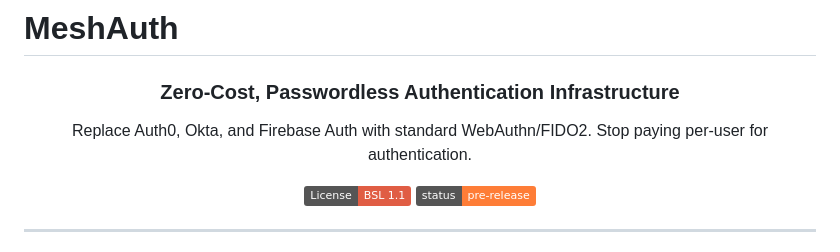
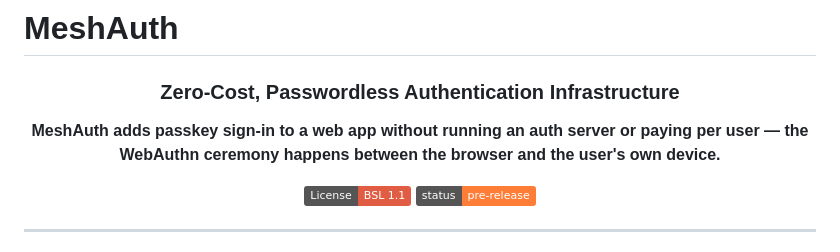
Before and after one commit to itsoumya-d/meshauth, a Markdown page: README.md, the part around the change. Drawn GitHub-style; badges without logos.

Commit message:
docs: add the canonical one-sentence problem statement
Every repo except ghostsearch was missing the single quotable line that states
what problem this solves. That line is what AI summarisers and search snippets
lift verbatim, so its absence was the largest remaining discoverability gap.

Replaces the previous feature-descriptor tagline with a problem-first sentence,
and aligns the llms.txt summary to exactly the same wording so the README,
llms.txt and search snippet all say the same thing.

```diff
--- a/README.md
+++ b/README.md
@@ -9,7 +9,7 @@
 
 <div align="center">
   <h3>Zero-Cost, Passwordless Authentication Infrastructure</h3>
-  <p>Replace Auth0, Okta, and Firebase Auth with standard WebAuthn/FIDO2. Stop paying per-user for authentication.</p>
+  <p><b>MeshAuth adds passkey sign-in to a web app without running an auth server or paying per user — the WebAuthn ceremony happens between the browser and the user's own device.</b></p>
 
   [![License: BSL 1.1](https://img.shields.io/badge/License-BSL_1.1-red.svg)](https://mariadb.com/bsl11/)
   [![Status](https://img.shields.io/badge/status-pre--release-orange.svg)]()
```
